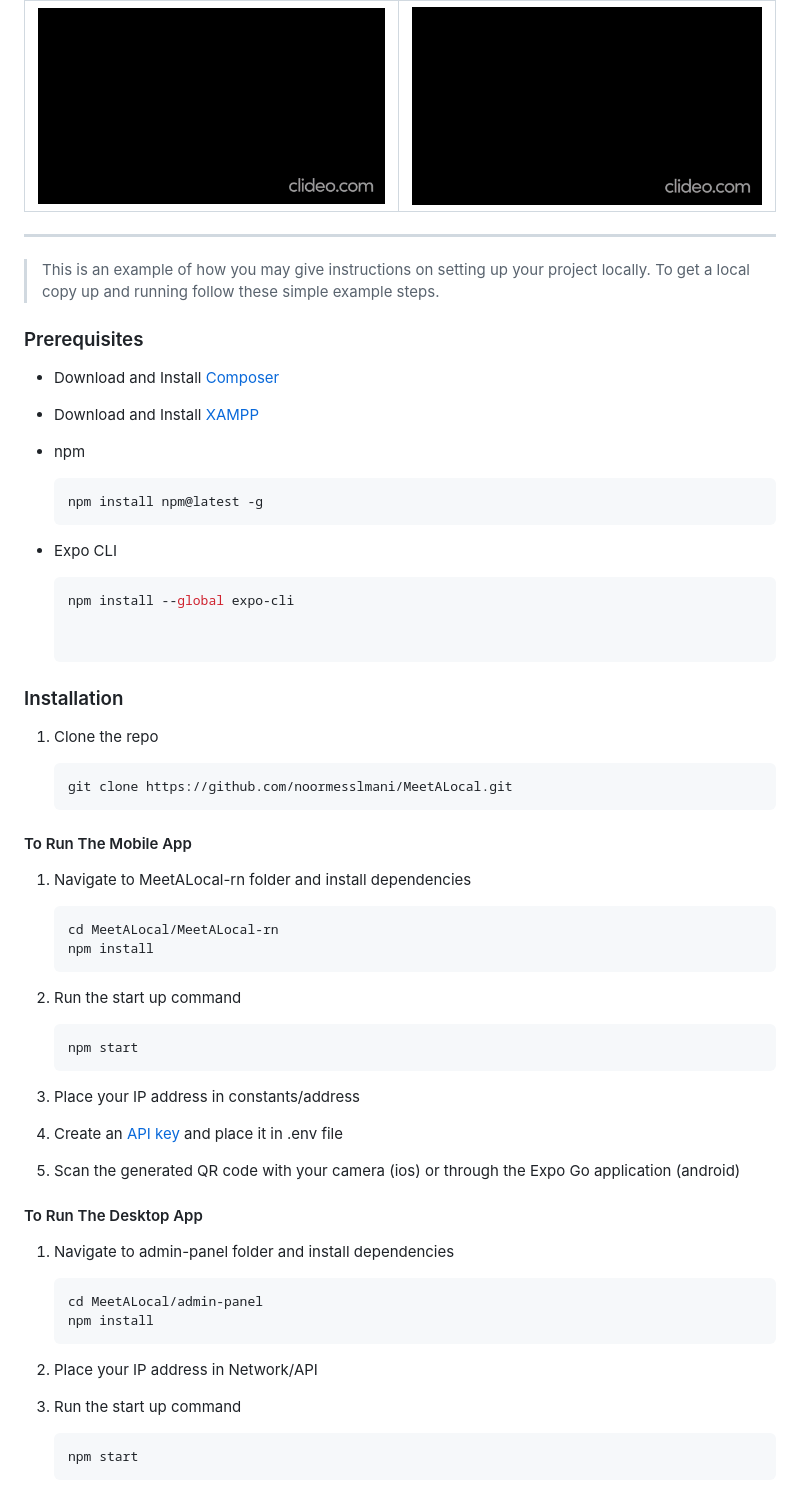
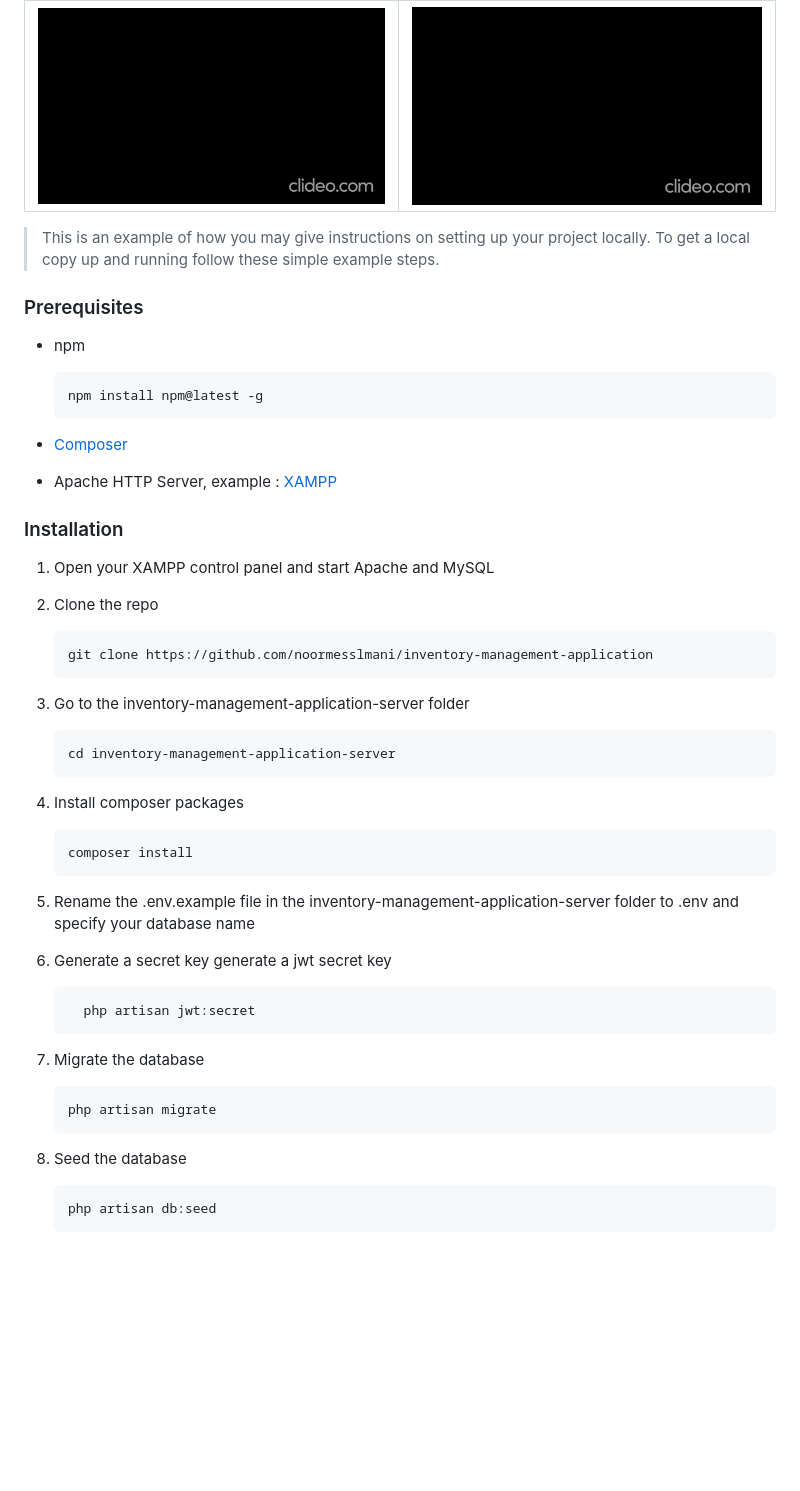
Before and after one commit to noormesslmani/inventory-management-application, a Markdown page: README.md, the part around the change printed below. Drawn GitHub-style; blank space fills up the shorter version.

````diff
--- a/README.md
+++ b/README.md
@@ -90,65 +90,47 @@ Here's a brief high-level overview of the tech stacks the app uses:
 
 
 
-
-
----------------
-
-
-
 > This is an example of how you may give instructions on setting up your project locally.
 To get a local copy up and running follow these simple example steps.
 
 
 ### Prerequisites
 
-- Download and Install [Composer](https://getcomposer.org/download/)
-- Download and Install [XAMPP](https://www.apachefriends.org/download.html)
-
-- npm
+* npm
   ```sh
   npm install npm@latest -g
   ```
-- Expo CLI
-  ```sh
-  npm install --global expo-cli
 
+* [Composer](https://getcomposer.org/download/)
+*  Apache HTTP Server, example : [XAMPP](https://www.apachefriends.org/)
 
 ### Installation
 
-1. Clone the repo
+1. Open your XAMPP control panel and start Apache and MySQL
+2. Clone the repo
+   ```sh
+   git clone https://github.com/noormesslmani/inventory-management-application
+   ```
+3. Go to the inventory-management-application-server folder
+   ```
+   cd inventory-management-application-server
+   ```
+4. Install composer packages
+   ```
+   composer install
+   ```
+5. Rename the .env.example file in the inventory-management-application-server folder to .env and specify your database name
 
-   ```sh
-   git clone https://github.com/noormesslmani/MeetALocal.git
+6. Generate a secret key generate a jwt secret key
    ```
-#### To Run The Mobile App
-
-1. Navigate to MeetALocal-rn folder and install dependencies
-   ```sh
-   cd MeetALocal/MeetALocal-rn
-   npm install
+     php artisan jwt:secret
    ```
-2. Run the start up command
-   ```sh
-   npm start
+7. Migrate the database
    ```
-3. Place your IP address in constants/address
-
-4. Create an [API key](https://developers.google.com/maps/documentation/javascript/get-api-key) and place it in .env file
-
-5. Scan the generated QR code with your camera (ios) or through the Expo Go application (android)
-
-#### To Run The Desktop App
-
-1. Navigate to admin-panel folder and install dependencies
-   ```sh
-   cd MeetALocal/admin-panel
-   npm install
+   php artisan migrate
    ```
-2. Place your IP address in Network/API
-
-3. Run the start up command
-   ```sh
-   npm start
+8. Seed the database
+   ```
+   php artisan db:seed
    ```
 
````
Also changed, not shown: other parts of README.md (+12 -24 lines).
